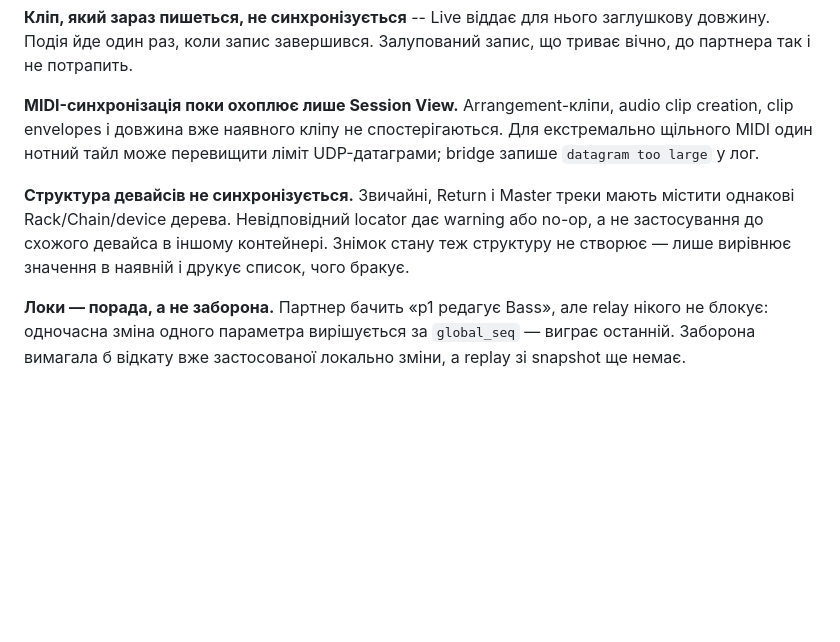
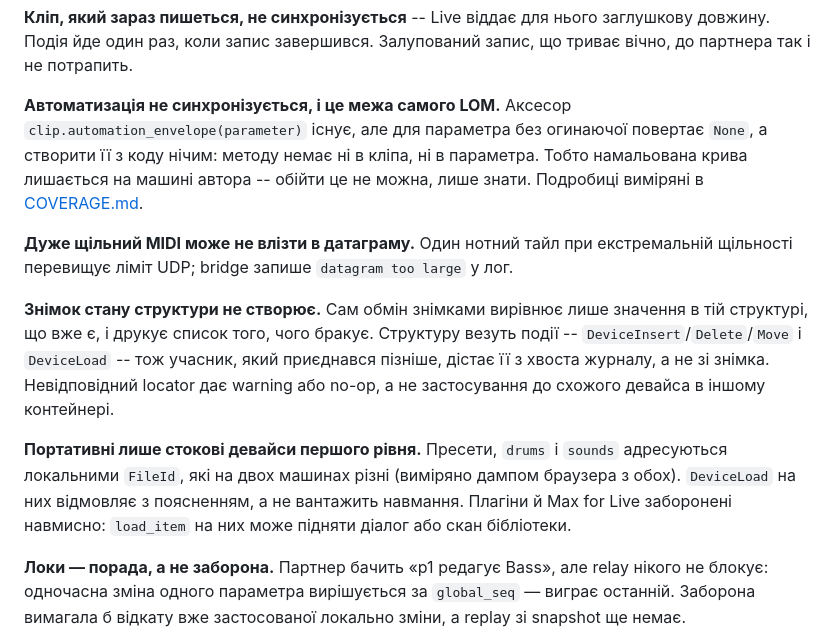
Before and after one commit to devik71/AbletonMultiPlayer, a Markdown page: README.md, the part around the change. GitHub-like rendering; blank space fills up the shorter version.

Commit message:
README більше не суперечить сам собі про девайси й Arrangement
У «Межах» лишались два абзаци з попередньої епохи: «структура девайсів
не синхронізується» — при тому, що трьома екранами вище описано, як вона
синхронізується і що це перевірено на живому; і «MIDI охоплює лише
Session View» — при тому, що лінійка возить кліпи, ноти й семпли.

На їх місці те, що справді є межею: автоматизація (аксесор огинаючої
повертає None, а створити її нічим) і портативність лише стокових
девайсів першого рівня. Плюс чесне формулювання про знімок: структури
він не будує, її везуть події.

Co-Authored-By: Claude Opus 5 <noreply@anthropic.com>

```diff
--- a/README.md
+++ b/README.md
@@ -486,16 +486,29 @@ Windows Terminal.
 заглушкову довжину. Подія йде один раз, коли запис завершився. Залупований
 запис, що триває вічно, до партнера так і не потрапить.
 
-**MIDI-синхронізація поки охоплює лише Session View.** Arrangement-кліпи,
-audio clip creation, clip envelopes і довжина вже наявного
-кліпу не спостерігаються. Для екстремально щільного MIDI один нотний тайл може
-перевищити ліміт UDP-датаграми; bridge запише `datagram too large` у лог.
+**Автоматизація не синхронізується, і це межа самого LOM.** Аксесор
+`clip.automation_envelope(parameter)` існує, але для параметра без огинаючої
+повертає `None`, а створити її з коду нічим: методу немає ні в кліпа, ні
+в параметра. Тобто намальована крива лишається на машині автора -- обійти
+це не можна, лише знати. Подробиці виміряні в
+[COVERAGE.md](docs/COVERAGE.md#автоматизація-виміряна-межа).
 
-**Структура девайсів не синхронізується.** Звичайні, Return і Master треки мають
-містити однакові Rack/Chain/device дерева. Невідповідний locator дає warning або
-no-op, а не застосування до схожого девайса в іншому контейнері. Знімок стану
-теж структуру не створює — лише вирівнює значення в наявній і друкує список,
-чого бракує.
+**Дуже щільний MIDI може не влізти в датаграму.** Один нотний тайл при
+екстремальній щільності перевищує ліміт UDP; bridge запише `datagram too
+large` у лог.
+
+**Знімок стану структури не створює.** Сам обмін знімками вирівнює лише
+значення в тій структурі, що вже є, і друкує список того, чого бракує.
+Структуру везуть події -- `DeviceInsert`/`Delete`/`Move` і `DeviceLoad` --
+тож учасник, який приєднався пізніше, дістає її з хвоста журналу, а не
+зі знімка. Невідповідний locator дає warning або no-op, а не застосування
+до схожого девайса в іншому контейнері.
+
+**Портативні лише стокові девайси першого рівня.** Пресети, `drums`
+і `sounds` адресуються локальними `FileId`, які на двох машинах різні
+(виміряно дампом браузера з обох). `DeviceLoad` на них відмовляє з
+поясненням, а не вантажить навмання. Плагіни й Max for Live заборонені
+навмисно: `load_item` на них може підняти діалог або скан бібліотеки.
 
 **Локи — порада, а не заборона.** Партнер бачить «p1 редагує Bass», але relay
 нікого не блокує: одночасна зміна одного параметра вирішується за `global_seq` —
```
